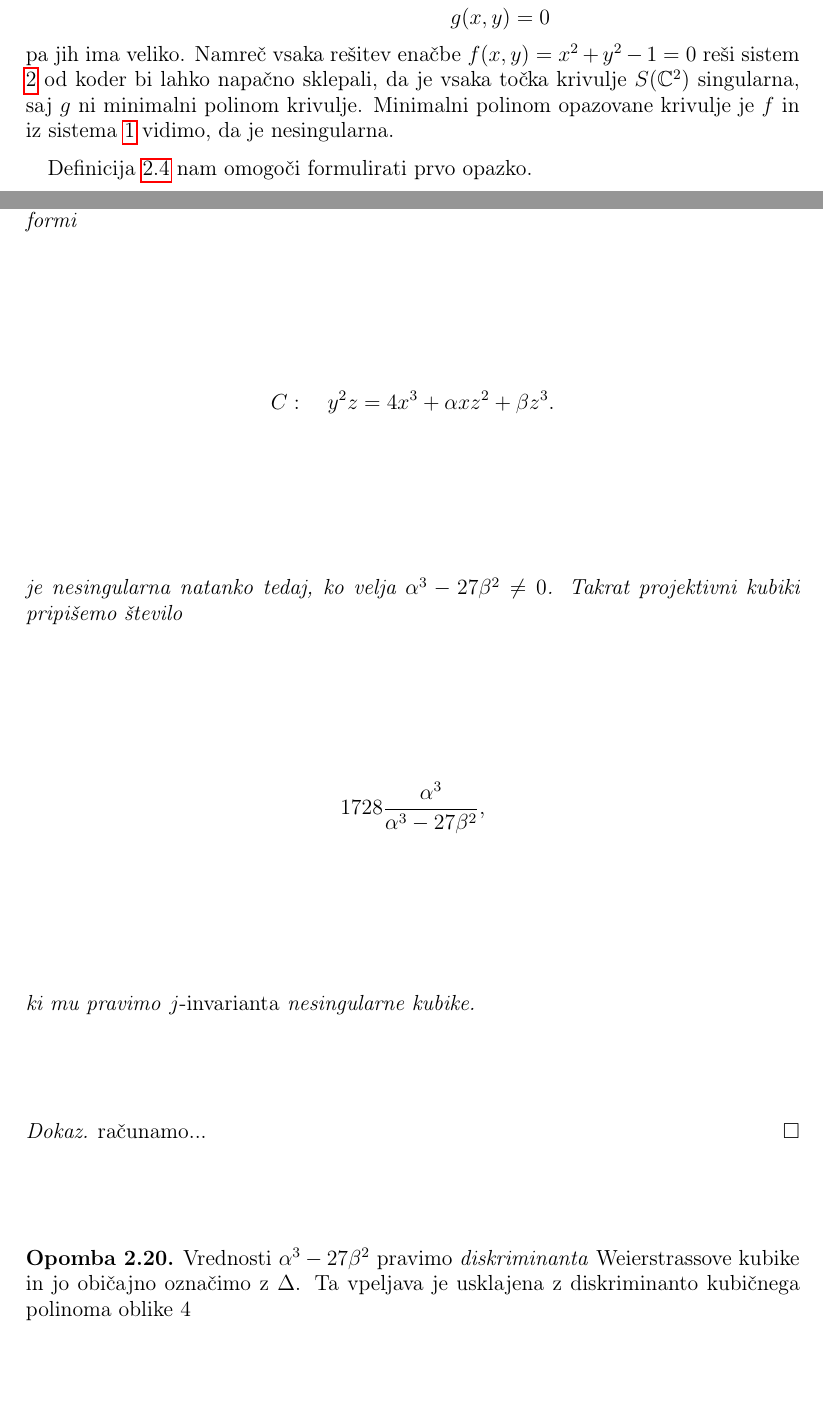
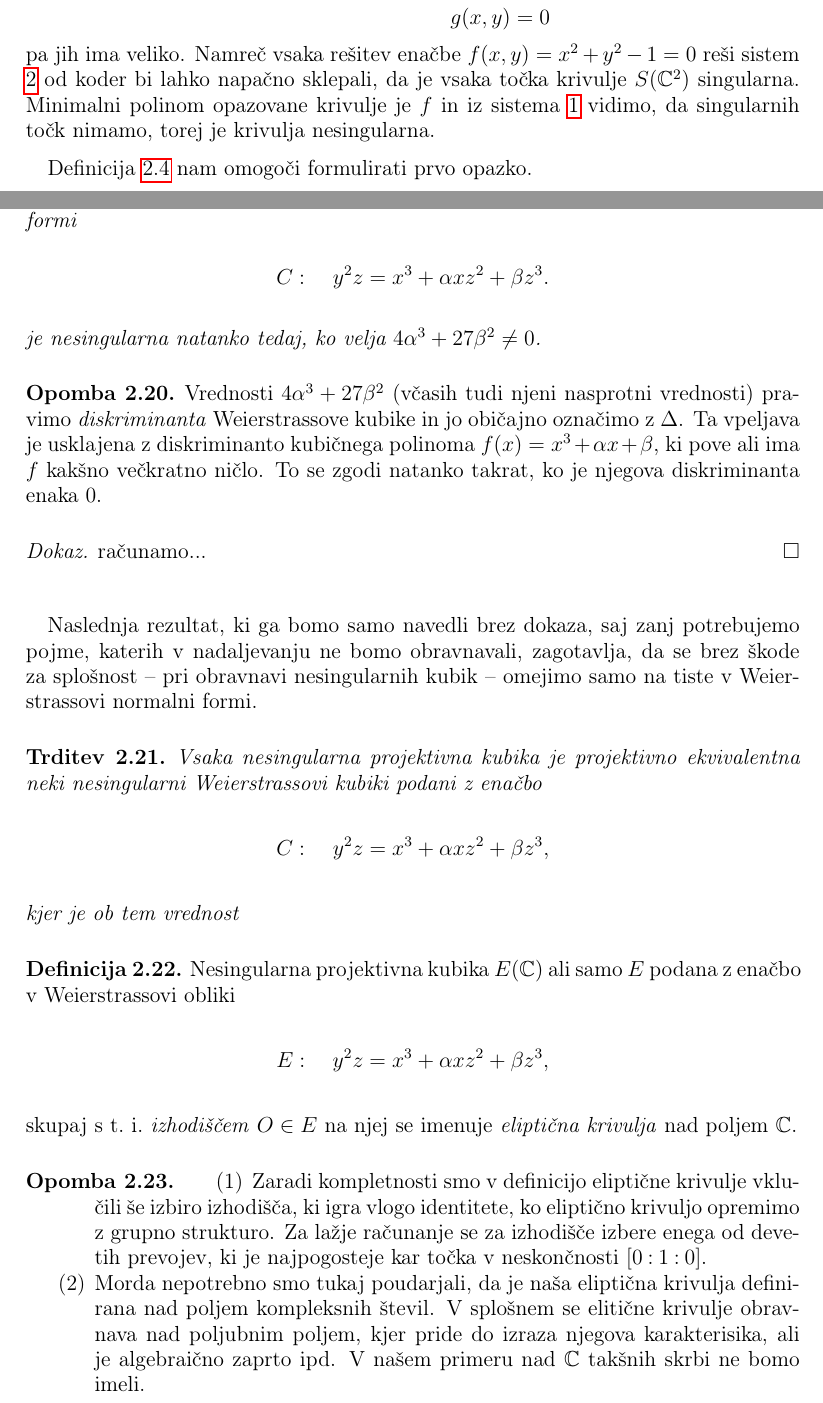
Before and after one commit to kazi99/EllipticCurves-and-ComplexTori, a LaTeX document (ElipticneKrivulje&KompleksniTorusi.tex): two parts of pages 6 and 11 of 15, joined at a grey line, cut so that both start at the same text, the shorter picture padded with empty space. Compiled offline with pdfLaTeX.

Commit message:
Weierstrassova normalna forma

```diff
--- a/ElipticneKrivulje&KompleksniTorusi.tex
+++ b/ElipticneKrivulje&KompleksniTorusi.tex
@@ -210,7 +210,7 @@ S pomočjo minimalnega polinoma krivulje, lahko sedaj definiramo singularne in r
         g_y(x,y) = 4y(x^2 + y^2 - 1) &= 0, \\
         g(x,y) &= 0 \nonumber
     \end{align}
-    pa jih ima veliko. Namreč vsaka rešitev enačbe $f(x,y) = x^2 + y^2 - 1 = 0$ reši sistem \ref{sistem g} od koder bi lahko napačno sklepali, da je vsaka točka krivulje $S(\C^2)$ singularna, saj $g$ ni minimalni polinom krivulje. Minimalni polinom opazovane krivulje je $f$ in iz sistema \ref{sistem f} vidimo, da je nesingularna.
+    pa jih ima veliko. Namreč vsaka rešitev enačbe $f(x,y) = x^2 + y^2 - 1 = 0$ reši sistem \ref{sistem g} od koder bi lahko napačno sklepali, da je vsaka točka krivulje $S(\C^2)$ singularna. Minimalni polinom opazovane krivulje je $f$ in iz sistema \ref{sistem f} vidimo, da singularnih točk nimamo, torej je krivulja nesingularna.
 
 \end{primer*}
 
@@ -476,23 +476,53 @@ Izkaže se, da ni vsaka kubika te oblike vedno tudi nesingularna. Za koeficienta
 \begin{trditev}
     Projektivna kubika $C \subseteq \PC$ podana v Weierstrassovi normalni formi
     \[
-        C: \quad y^2z = 4x^3 + \alpha xz^2 + \beta z^3.
+        C: \quad y^2z = x^3 + \alpha xz^2 + \beta z^3.
     \]
-    je nesingularna natanko tedaj, ko velja $\alpha^3 - 27\beta^2 \neq 0$. Takrat projektivni kubiki pripišemo število
-    \[
-        1728\frac{\alpha^3}{\alpha^3 - 27\beta^2},
-    \]
-    ki mu pravimo \emph{$j$-invarianta} nesingularne kubike.
+    je nesingularna natanko tedaj, ko velja $4\alpha^3 + 27\beta^2 \neq 0$.
+    % Takrat projektivni kubiki pripišemo število
+    % \[
+    %     1728\frac{\alpha^3}{\alpha^3 - 27\beta^2},
+    % \]
+    % ki mu pravimo \emph{$j$-invarianta} nesingularne kubike.
 
 \end{trditev}
+
+\begin{opomba}
+    Vrednosti $4\alpha^3 + 27\beta^2$ (včasih tudi njeni nasprotni vrednosti) pravimo \emph{diskriminanta} Weierstrassove kubike in jo običajno označimo z $\Delta$. Ta vpeljava je usklajena z diskriminanto kubičnega polinoma $f(x) = x^3 + \alpha x + \beta$, ki pove ali ima $f$ kakšno večkratno ničlo. To se zgodi natanko takrat, ko je njegova diskriminanta enaka $0$.
+\end{opomba}
 
 \begin{dokaz}
     računamo...
 \end{dokaz}
 
+Naslednja rezultat, ki ga bomo samo navedli brez dokaza, saj zanj potrebujemo pojme, katerih v nadaljevanju ne bomo obravnavali, zagotavlja, da se brez škode za splošnost -- pri obravnavi nesingularnih kubik -- omejimo samo na tiste v Weierstrassovi normalni formi.
+
+\begin{trditev}
+    Vsaka nesingularna projektivna kubika je projektivno ekvivalentna neki nesingularni Weierstrassovi kubiki podani z enačbo
+    \[
+        C: \quad y^2z = x^3 + \alpha xz^2 + \beta z^3,
+    \]
+    kjer je ob tem vrednost
+\end{trditev}
+
+
+\begin{definicija}
+    Nesingularna projektivna kubika $E(\C)$ ali samo $E$ podana z enačbo v Weierstrassovi obliki
+    \[
+      E: \quad y^2z = x^3 + \alpha xz^2 + \beta z^3,
+    \]
+    skupaj s t.~i.\ \emph{izhodiščem} $O \in E$ na njej se imenuje \emph{eliptična krivulja} nad poljem $\C$.
+\end{definicija}
+
 \begin{opomba}
-    Vrednosti $\alpha^3 - 27\beta^2$ pravimo \emph{diskriminanta} Weierstrassove kubike in jo običajno označimo z $\Delta$. Ta vpeljava je usklajena z diskriminanto kubičnega polinoma oblike $4$
+    \begin{enumerate}
+        \item
+        Zaradi kompletnosti smo v definicijo eliptične krivulje vklučili še izbiro izhodišča, ki igra vlogo identitete, ko eliptično krivuljo opremimo z grupno strukturo. Za lažje računanje se za izhodišče izbere enega od devetih prevojev, ki je najpogosteje kar točka v neskončnosti $\pcoor{0:1:0}$.
+        \item
+        Morda nepotrebno smo tukaj poudarjali, da je naša eliptična krivulja definirana nad poljem kompleksnih števil. V splošnem se elitične krivulje obravnava nad poljubnim poljem, kjer pride do izraza njegova karakterisika, ali je algebraično zaprto ipd. V našem primeru nad $\C$ takšnih skrbi ne bomo imeli.
+    \end{enumerate}
 \end{opomba}
+
 
 \break
 
```
Also changed, not shown: ElipticneKrivulje&KompleksniTorusi.pdf, ElipticneKrivulje&KompleksniTorusi.tex (8 more changed lines).
